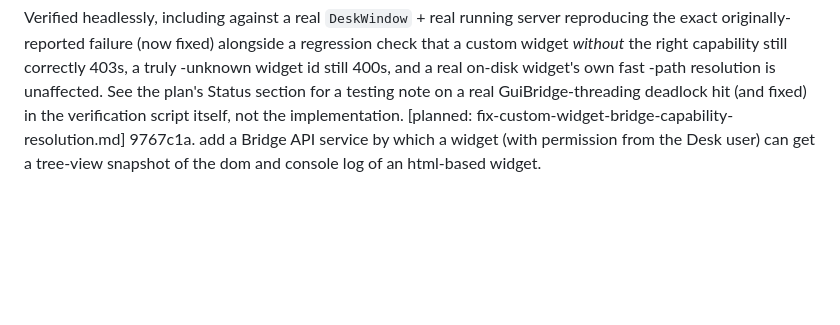
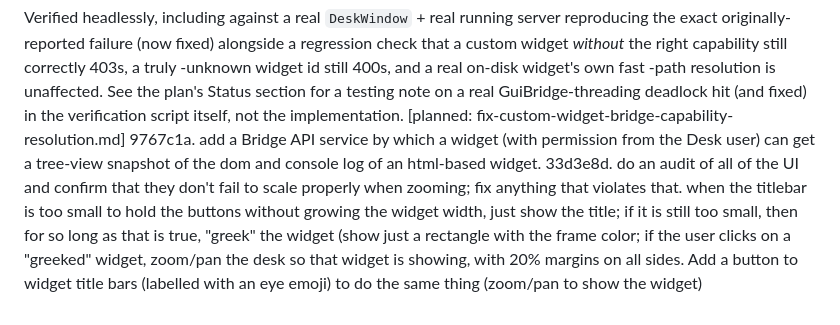
Before and after one commit to inadvisable-adventures/desk, a Markdown page: TODO.md, the part around the change. Drawn GitHub-style; blank space fills up the shorter version.

Commit message:
Add TODO item: do an audit of all of the UI and confirm that they don't fai...

```diff
--- a/TODO.md
+++ b/TODO.md
@@ -2135,3 +2135,4 @@ f693275. COMPLETED: Bug: reported live -- after restarting Desk, the tempui-DSL
    in the verification script itself, not the implementation.
    [planned: fix-custom-widget-bridge-capability-resolution.md]
 9767c1a. add a Bridge API service by which a widget (with permission from the Desk user) can get a tree-view snapshot of the dom and console log of an html-based widget.
+33d3e8d. do an audit of all of the UI and confirm that they don't fail to scale properly when zooming; fix anything that violates that. when the titlebar is too small to hold the buttons without growing the widget width, just show the title; if it is still too small, then for so long as that is true, "greek" the widget (show just a rectangle with the frame color; if the user clicks on a "greeked" widget, zoom/pan the desk so that widget is showing, with 20% margins on all sides. Add a button to widget title bars (labelled with an eye emoji) to do the same thing (zoom/pan to show the widget)
```
